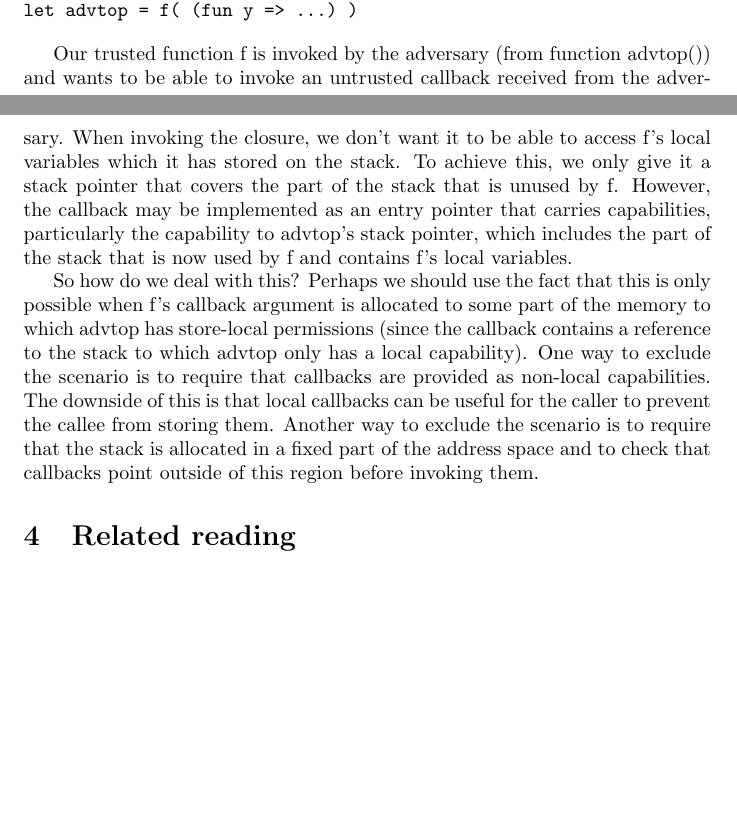
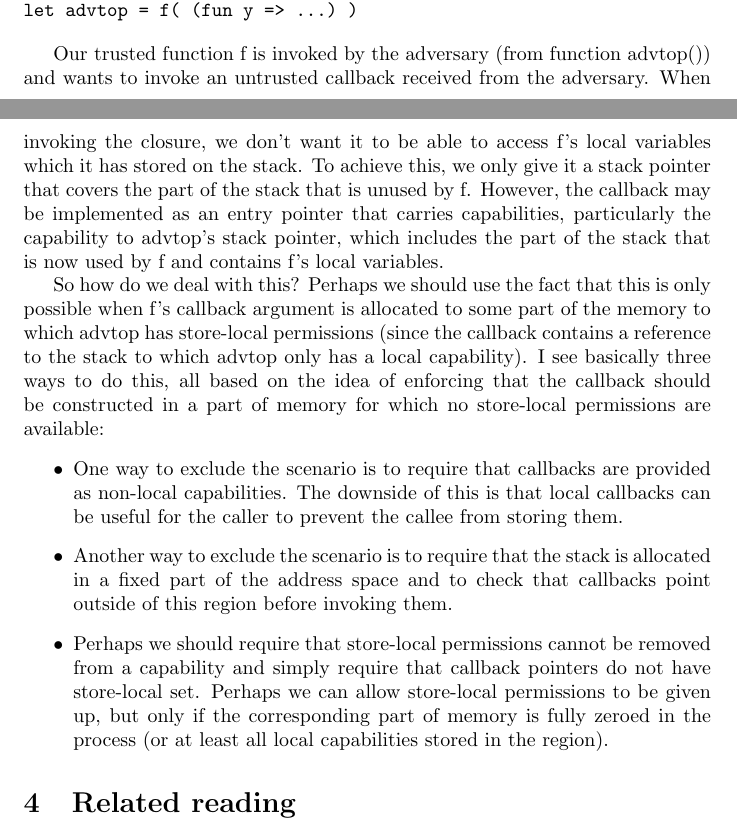
Before and after one commit to dominiquedevriese/capability-machine-reasoning-on-paper, a LaTeX document (capability-machine.tex): two parts of pages 25 and 26 of 28, joined at a grey line, cut so that both start at the same text, the shorter picture padded with empty space. Compiled offline with pdfLaTeX.

```diff
--- a/capability-machine.tex
+++ b/capability-machine.tex
@@ -1353,24 +1353,34 @@
 \end{verbatim}
 
 Our trusted function f is invoked by the adversary (from function advtop()) and
-wants to be able to invoke an untrusted callback received from the adversary.
-When invoking the closure, we don't want it to be able to access f's local
-variables which it has stored on the stack. To achieve this, we only give it a
-stack pointer that covers the part of the stack that is unused by f. However,
-the callback may be implemented as an entry pointer that carries capabilities,
-particularly the capability to advtop's stack pointer, which includes the part
-of the stack that is now used by f and contains f's local variables.
+wants to invoke an untrusted callback received from the adversary. When invoking
+the closure, we don't want it to be able to access f's local variables which it
+has stored on the stack. To achieve this, we only give it a stack pointer that
+covers the part of the stack that is unused by f. However, the callback may be
+implemented as an entry pointer that carries capabilities, particularly the
+capability to advtop's stack pointer, which includes the part of the stack that
+is now used by f and contains f's local variables.
 
 So how do we deal with this? Perhaps we should use the fact that this is only
 possible when f's callback argument is allocated to some part of the memory to
 which advtop has store-local permissions (since the callback contains a
-reference to the stack to which advtop only has a local capability). One way to
-exclude the scenario is to require that callbacks are provided as non-local
-capabilities. The downside of this is that local callbacks can be useful for the
-caller to prevent the callee from storing them. Another way to exclude the
-scenario is to require that the stack is allocated in a fixed part of the
-address space and to check that callbacks point outside of this region before
-invoking them.
+reference to the stack to which advtop only has a local capability). I see
+basically three ways to do this, all based on the idea of enforcing that the
+callback should be constructed in a part of memory for which no store-local
+permissions are available:
+\begin{itemize}
+\item One way to exclude the scenario is to require that callbacks are provided
+  as non-local capabilities. The downside of this is that local callbacks can be
+  useful for the caller to prevent the callee from storing them.
+\item Another way to exclude the scenario is to require that the stack is
+  allocated in a fixed part of the address space and to check that callbacks
+  point outside of this region before invoking them.
+\item Perhaps we should require that store-local permissions cannot be removed
+  from a capability and simply require that callback pointers do not have
+  store-local set. Perhaps we can allow store-local permissions to be given up,
+  but only if the corresponding part of memory is fully zeroed in the process
+  (or at least all local capabilities stored in the region).
+\end{itemize}
 
 \section{Related reading}
 \label{sec:related-reading}
```
Also changed, not shown: capability-machine.tex (2 more changed lines).
